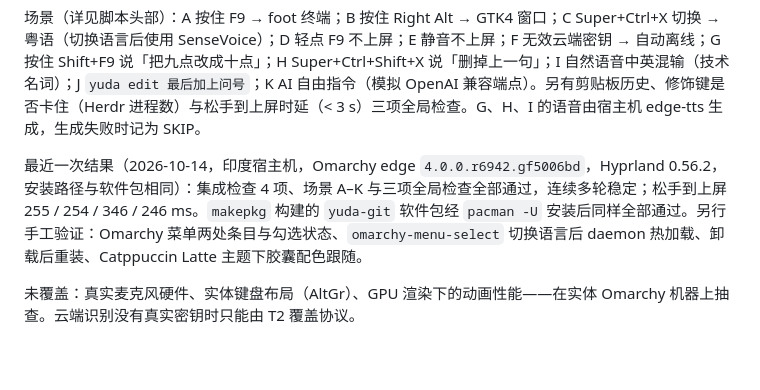
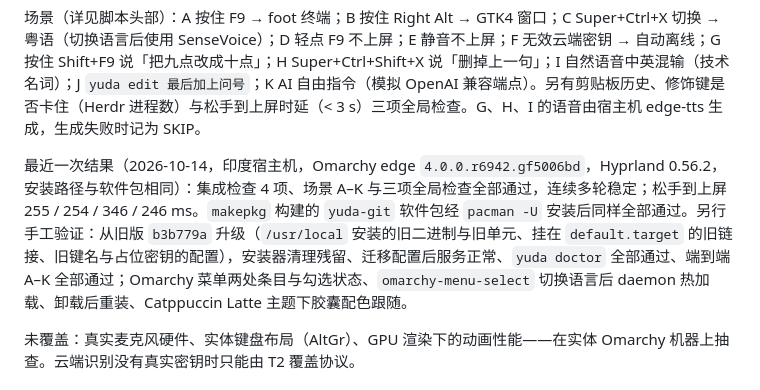
Before and after one commit to DevEverything01/yuda, a Markdown page: docs/testing.md, the part around the change. GitHub-like rendering; blank space fills up the shorter version.

Commit message:
docs: 记录从旧版升级路径的验证结果
Co-Authored-By: Claude Opus 5.5 <noreply@anthropic.com>

```diff
--- a/docs/testing.md
+++ b/docs/testing.md
@@ -55,7 +55,7 @@ scripts/omarchy-vm screenshot /tmp/x.png
 
 场景（详见脚本头部）：A 按住 F9 → foot 终端；B 按住 Right Alt → GTK4 窗口；C Super+Ctrl+X 切换 → 粤语（切换语言后使用 SenseVoice）；D 轻点 F9 不上屏；E 静音不上屏；F 无效云端密钥 → 自动离线；G 按住 Shift+F9 说「把九点改成十点」；H Super+Ctrl+Shift+X 说「删掉上一句」；I 自然语音中英混输（技术名词）；J `yuda edit 最后加上问号`；K AI 自由指令（模拟 OpenAI 兼容端点）。另有剪贴板历史、修饰键是否卡住（Herdr 进程数）与松手到上屏时延（< 3 s）三项全局检查。G、H、I 的语音由宿主机 edge-tts 生成，生成失败时记为 SKIP。
 
-最近一次结果（2026-10-14，印度宿主机，Omarchy edge `4.0.0.r6942.gf5006bd`，Hyprland 0.56.2，安装路径与软件包相同）：集成检查 4 项、场景 A–K 与三项全局检查全部通过，连续多轮稳定；松手到上屏 255 / 254 / 346 / 246 ms。`makepkg` 构建的 `yuda-git` 软件包经 `pacman -U` 安装后同样全部通过。另行手工验证：Omarchy 菜单两处条目与勾选状态、`omarchy-menu-select` 切换语言后 daemon 热加载、卸载后重装、Catppuccin Latte 主题下胶囊配色跟随。
+最近一次结果（2026-10-14，印度宿主机，Omarchy edge `4.0.0.r6942.gf5006bd`，Hyprland 0.56.2，安装路径与软件包相同）：集成检查 4 项、场景 A–K 与三项全局检查全部通过，连续多轮稳定；松手到上屏 255 / 254 / 346 / 246 ms。`makepkg` 构建的 `yuda-git` 软件包经 `pacman -U` 安装后同样全部通过。另行手工验证：从旧版 `b3b779a` 升级（`/usr/local` 安装的旧二进制与旧单元、挂在 `default.target` 的旧链接、旧键名与占位密钥的配置），安装器清理残留、迁移配置后服务正常、`yuda doctor` 全部通过、端到端 A–K 全部通过；Omarchy 菜单两处条目与勾选状态、`omarchy-menu-select` 切换语言后 daemon 热加载、卸载后重装、Catppuccin Latte 主题下胶囊配色跟随。
 
 未覆盖：真实麦克风硬件、实体键盘布局（AltGr）、GPU 渲染下的动画性能——在实体 Omarchy 机器上抽查。云端识别没有真实密钥时只能由 T2 覆盖协议。
 
```
